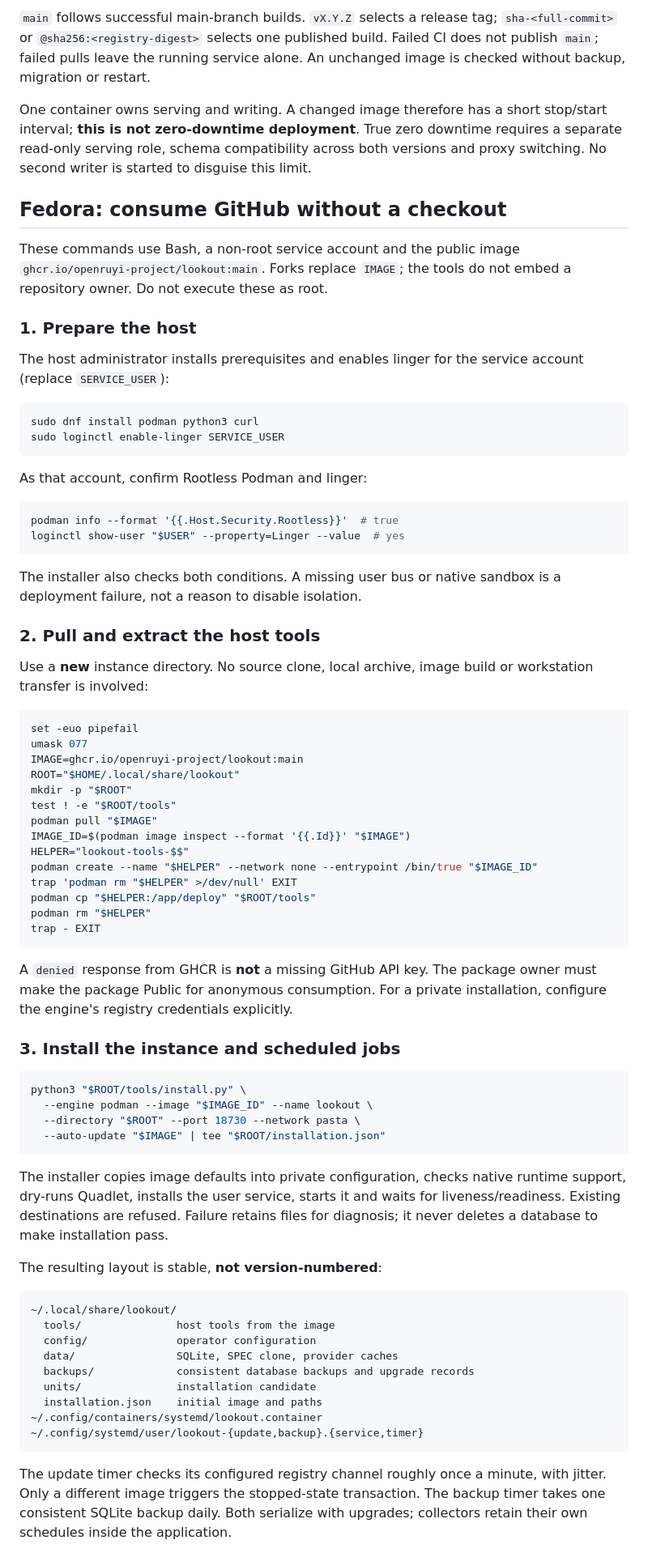
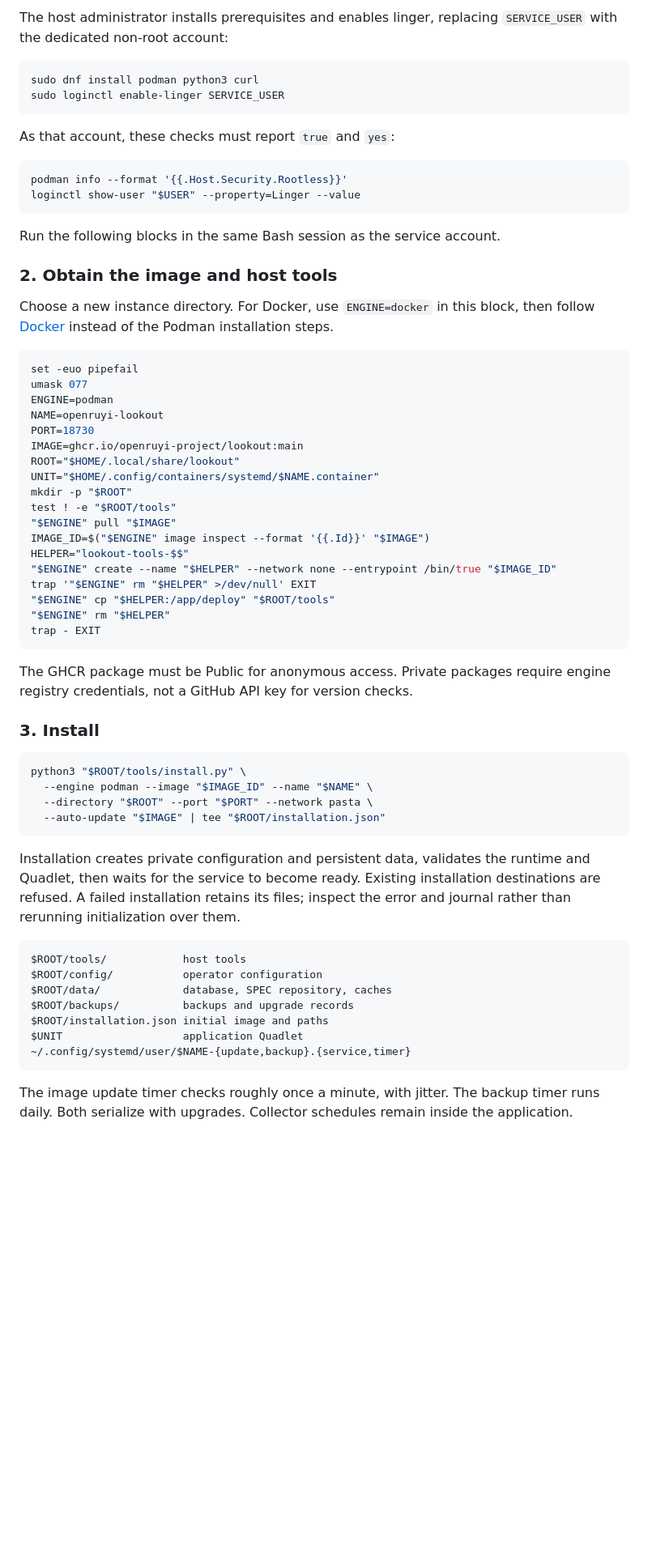
Before and after one commit to openRuyi-Project/lookout, a Markdown page: docs/deployment.md, the part around one of its changes. Shown at 81% size. Rendered like a GitHub page; blank space fills up the shorter version.

````diff
--- a/docs/deployment.md
+++ b/docs/deployment.md
@@ -36,96 +26,75 @@ the installer neither runs sudo nor changes host security policy. Do not use
 
-`main` follows successful main-branch builds. `vX.Y.Z` selects a release tag;
-`sha-<full-commit>` or `@sha256:<registry-digest>` selects one published build.
-Failed CI does not publish `main`; failed pulls leave the running service alone.
-An unchanged image is checked without backup, migration or restart.
-
-One container owns serving and writing. A changed image therefore has a short
-stop/start interval; **this is not zero-downtime deployment**. True zero downtime
-requires a separate read-only serving role, schema compatibility across both
-versions and proxy switching. No second writer is started to disguise this limit.
-
-## Fedora: consume GitHub without a checkout
-
-These commands use Bash, a non-root service account and the public image
-`ghcr.io/openruyi-project/lookout:main`. Forks replace `IMAGE`; the tools do not
-embed a repository owner. Do not execute these as root.
-
-### 1. Prepare the host
-
-The host administrator installs prerequisites and enables linger for the service
-account (replace `SERVICE_USER`):
+The host administrator installs prerequisites and enables linger, replacing
+`SERVICE_USER` with the dedicated non-root account:
 
 ```sh
 sudo dnf install podman python3 curl
 sudo loginctl enable-linger SERVICE_USER
 ```
 
-As that account, confirm Rootless Podman and linger:
+As that account, these checks must report `true` and `yes`:
 
 ```sh
-podman info --format '{{.Host.Security.Rootless}}'  # true
-loginctl show-user "$USER" --property=Linger --value  # yes
+podman info --format '{{.Host.Security.Rootless}}'
+loginctl show-user "$USER" --property=Linger --value
 ```
 
-The installer also checks both conditions. A missing user bus or native sandbox
-is a deployment failure, not a reason to disable isolation.
+Run the following blocks in the same Bash session as the service account.
 
-### 2. Pull and extract the host tools
+### 2. Obtain the image and host tools
 
-Use a **new** instance directory. No source clone, local archive, image build or
-workstation transfer is involved:
+Choose a new instance directory. For Docker, use `ENGINE=docker` in this block,
+then follow [Docker](#docker) instead of the Podman installation steps.
 
 ```sh
 set -euo pipefail
 umask 077
+ENGINE=podman
+NAME=openruyi-lookout
+PORT=18730
 IMAGE=ghcr.io/openruyi-project/lookout:main
 ROOT="$HOME/.local/share/lookout"
+UNIT="$HOME/.config/containers/systemd/$NAME.container"
 mkdir -p "$ROOT"
 test ! -e "$ROOT/tools"
-podman pull "$IMAGE"
-IMAGE_ID=$(podman image inspect --format '{{.Id}}' "$IMAGE")
+"$ENGINE" pull "$IMAGE"
+IMAGE_ID=$("$ENGINE" image inspect --format '{{.Id}}' "$IMAGE")
 HELPER="lookout-tools-$$"
-podman create --name "$HELPER" --network none --entrypoint /bin/true "$IMAGE_ID"
-trap 'podman rm "$HELPER" >/dev/null' EXIT
-podman cp "$HELPER:/app/deploy" "$ROOT/tools"
-podman rm "$HELPER"
+"$ENGINE" create --name "$HELPER" --network none --entrypoint /bin/true "$IMAGE_ID"
+trap '"$ENGINE" rm "$HELPER" >/dev/null' EXIT
+"$ENGINE" cp "$HELPER:/app/deploy" "$ROOT/tools"
+"$ENGINE" rm "$HELPER"
 trap - EXIT
 ```
 
-A `denied` response from GHCR is **not** a missing GitHub API key. The package
-owner must make the package Public for anonymous consumption. For a private
-installation, configure the engine's registry credentials explicitly.
+The GHCR package must be Public for anonymous access. Private packages require
+engine registry credentials, not a GitHub API key for version checks.
 
-### 3. Install the instance and scheduled jobs
+### 3. Install
 
 ```sh
 python3 "$ROOT/tools/install.py" \
-  --engine podman --image "$IMAGE_ID" --name lookout \
-  --directory "$ROOT" --port 18730 --network pasta \
+  --engine podman --image "$IMAGE_ID" --name "$NAME" \
+  --directory "$ROOT" --port "$PORT" --network pasta \
   --auto-update "$IMAGE" | tee "$ROOT/installation.json"
 ```
 
-The installer copies image defaults into private configuration, checks native
-runtime support, dry-runs Quadlet, installs the user service, starts it and waits
-for liveness/readiness. Existing destinations are refused. Failure retains files
-for diagnosis; it never deletes a database to make installation pass.
-
-The resulting layout is stable, **not version-numbered**:
+Installation creates private configuration and persistent data, validates the
+runtime and Quadlet, then waits for the service to become ready. Existing
+installation destinations are refused. A failed installation retains its files;
+inspect the error and journal rather than rerunning initialization over them.
 
 ```text
-~/.local/share/lookout/
-  tools/               host tools from the image
-  config/              operator configuration
-  data/                SQLite, SPEC clone, provider caches
-  backups/             consistent database backups and upgrade records
-  units/               installation candidate
-  installation.json    initial image and paths
-~/.config/containers/systemd/lookout.container
-~/.config/systemd/user/lookout-{update,backup}.{service,timer}
+$ROOT/tools/            host tools
+$ROOT/config/           operator configuration
+$ROOT/data/             database, SPEC repository, caches
+$ROOT/backups/          backups and upgrade records
+$ROOT/installation.json initial image and paths
+$UNIT                   application Quadlet
+~/.config/systemd/user/$NAME-{update,backup}.{service,timer}
 ```
 
-The update timer checks its configured registry channel roughly once a minute,
-with jitter. Only a different image triggers the stopped-state transaction.
-The backup timer takes one consistent SQLite backup daily. Both serialize with
-upgrades; collectors retain their own schedules inside the application.
+The image update timer checks roughly once a minute, with jitter. The backup
+timer runs daily. Both serialize with upgrades. Collector schedules remain inside
+the application.
 
````
Also changed, not shown: other parts of docs/deployment.md (+274 -135 lines), CONTRIBUTING.md (+27 -5 lines), config/README.md (+3 -2 lines).
